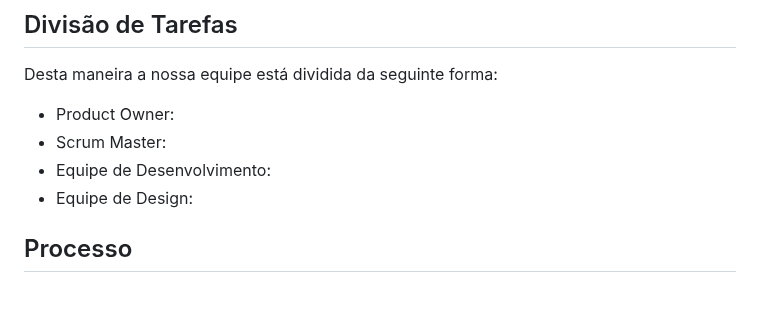
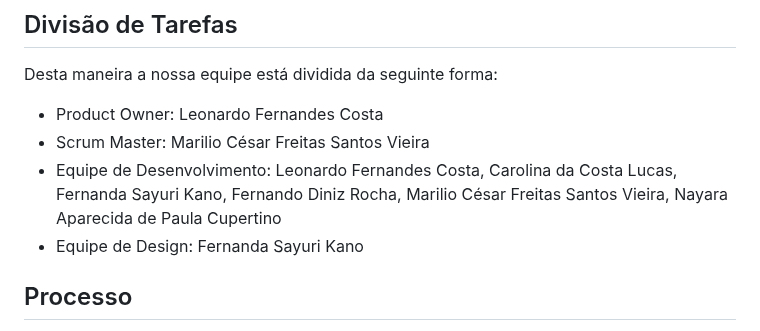
Before and after one commit to ICEI-PUC-Minas-PMV-ADS/Sabio_Guia, a Markdown page: docs/03-Metodologia.md, the part around the change. Rendered like a GitHub page; blank space fills up the shorter version.

```diff
--- a/docs/03-Metodologia.md
+++ b/docs/03-Metodologia.md
@@ -12,10 +12,10 @@ Durante as discussões de como seria a resolução do projeto, foi decidido a ad
 Desta maneira a nossa equipe está dividida da seguinte forma:
 
 <ul>
-  <li>Product Owner: </li>
-  <li>Scrum Master:  </li>
-  <li>Equipe de Desenvolvimento: </li>
-  <li>Equipe de Design: </li>
+  <li>Product Owner: Leonardo Fernandes Costa </li>
+  <li>Scrum Master: Marilio César Freitas Santos Vieira </li>
+  <li>Equipe de Desenvolvimento: Leonardo Fernandes Costa, Carolina da Costa Lucas, Fernanda Sayuri Kano, Fernando Diniz Rocha, Marilio César Freitas Santos Vieira, Nayara Aparecida de Paula Cupertino</li>
+  <li>Equipe de Design: Fernanda Sayuri Kano</li>
 </ul>
 
 ## Processo
```
